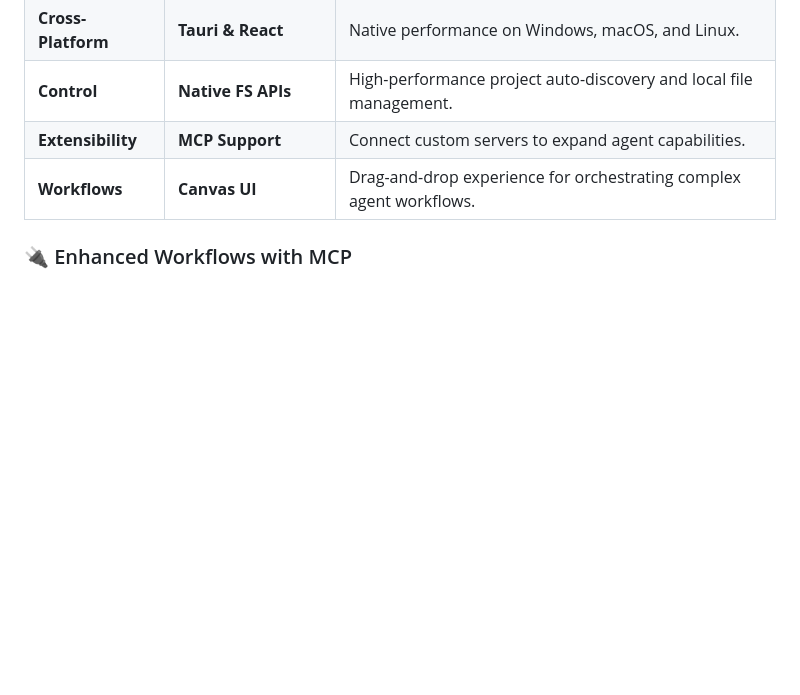
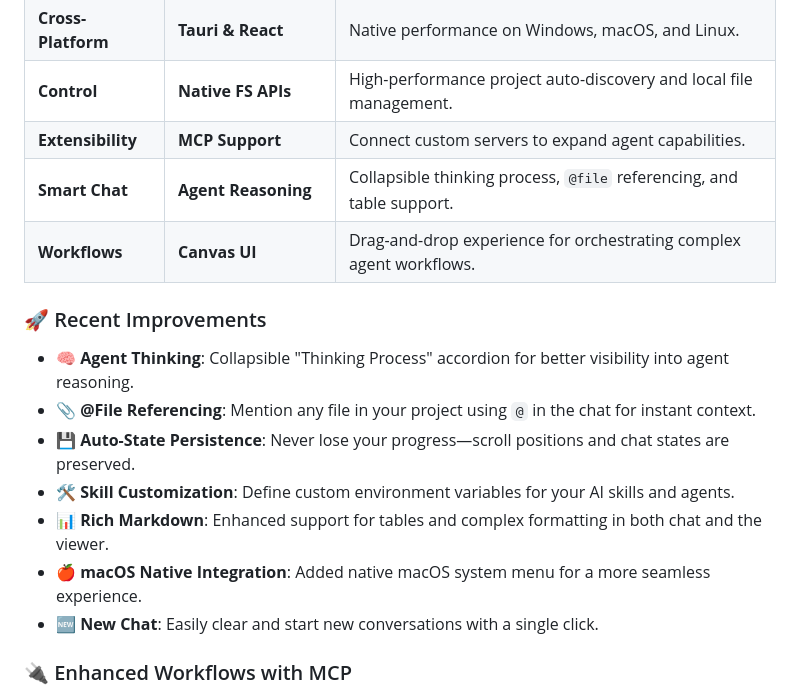
Before and after one commit to AIResearchFactory/ai-researcher, a Markdown page: README.md, the part around the change. Drawn GitHub-style; blank space fills up the shorter version.

```diff
--- a/README.md
+++ b/README.md
@@ -40,7 +40,17 @@ The primary mission of **ai-researcher** is to give you ownership and power over
 | **Cross-Platform** | **Tauri & React** | Native performance on Windows, macOS, and Linux. |
 | **Control** | **Native FS APIs** | High-performance project auto-discovery and local file management. |
 | **Extensibility** | **MCP Support** | Connect custom servers to expand agent capabilities. |
+| **Smart Chat** | **Agent Reasoning** | Collapsible thinking process, `@file` referencing, and table support. |
 | **Workflows** | **Canvas UI** | Drag-and-drop experience for orchestrating complex agent workflows. |
+
+### 🚀 Recent Improvements
+*   🧠 **Agent Thinking**: Collapsible "Thinking Process" accordion for better visibility into agent reasoning.
+*   📎 **@File Referencing**: Mention any file in your project using `@` in the chat for instant context.
+*   💾 **Auto-State Persistence**: Never lose your progress—scroll positions and chat states are preserved.
+*   🛠️ **Skill Customization**: Define custom environment variables for your AI skills and agents.
+*   📊 **Rich Markdown**: Enhanced support for tables and complex formatting in both chat and the viewer.
+*   🍎 **macOS Native Integration**: Added native macOS system menu for a more seamless experience.
+*   🆕 **New Chat**: Easily clear and start new conversations with a single click.
 
 ### 🔌 Enhanced Workflows with MCP
 **ai-researcher** now includes **MCP (Model Context Protocol)** support. Connect any MCP server to give your agents real-time access to external data, tools, and integrations.
```
Also changed, not shown: docs/README.md (+4 -3 lines).
